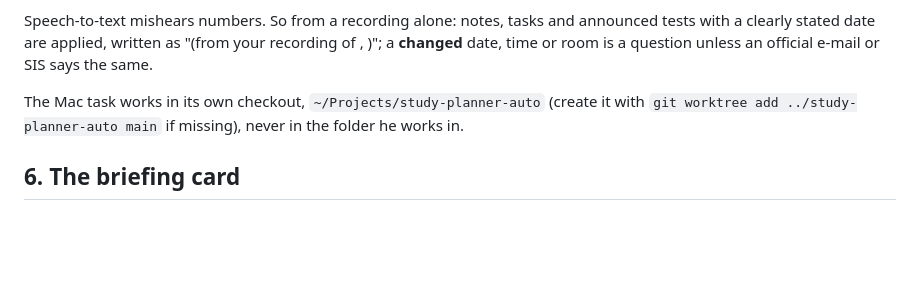
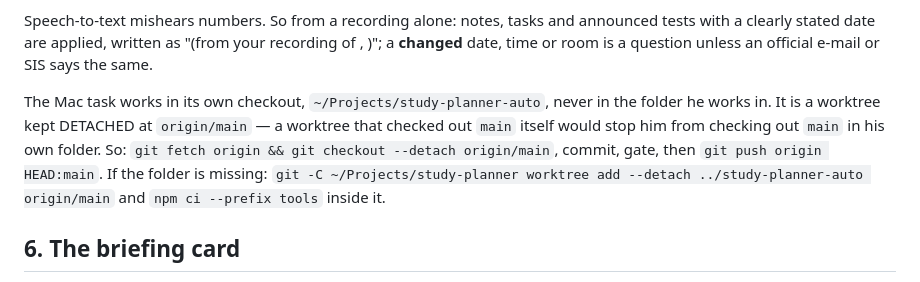
Before and after one commit to kadzidrogalinasdraven/study-planner, a Markdown page: AUTOMATION.md, the part around the change. GitHub-like rendering; blank space fills up the shorter version.

Commit message:
AUTOMATION.md: the Mac task's checkout stays detached so main is never locked
Co-Authored-By: Claude Opus 5.5 <noreply@anthropic.com>

```diff
--- a/AUTOMATION.md
+++ b/AUTOMATION.md
@@ -111,8 +111,12 @@ Speech-to-text mishears numbers. So from a recording alone: notes, tasks and ann
 clearly stated date are applied, written as "(from your recording of <class>, <date>)"; a **changed**
 date, time or room is a question unless an official e-mail or SIS says the same.
 
-The Mac task works in its own checkout, `~/Projects/study-planner-auto` (create it with
-`git worktree add ../study-planner-auto main` if missing), never in the folder he works in.
+The Mac task works in its own checkout, `~/Projects/study-planner-auto`, never in the folder he
+works in. It is a worktree kept DETACHED at `origin/main` — a worktree that checked out `main`
+itself would stop him from checking out `main` in his own folder. So: `git fetch origin && git
+checkout --detach origin/main`, commit, gate, then `git push origin HEAD:main`. If the folder is
+missing: `git -C ~/Projects/study-planner worktree add --detach ../study-planner-auto origin/main`
+and `npm ci --prefix tools` inside it.
 
 ## 6. The briefing card
 
```
